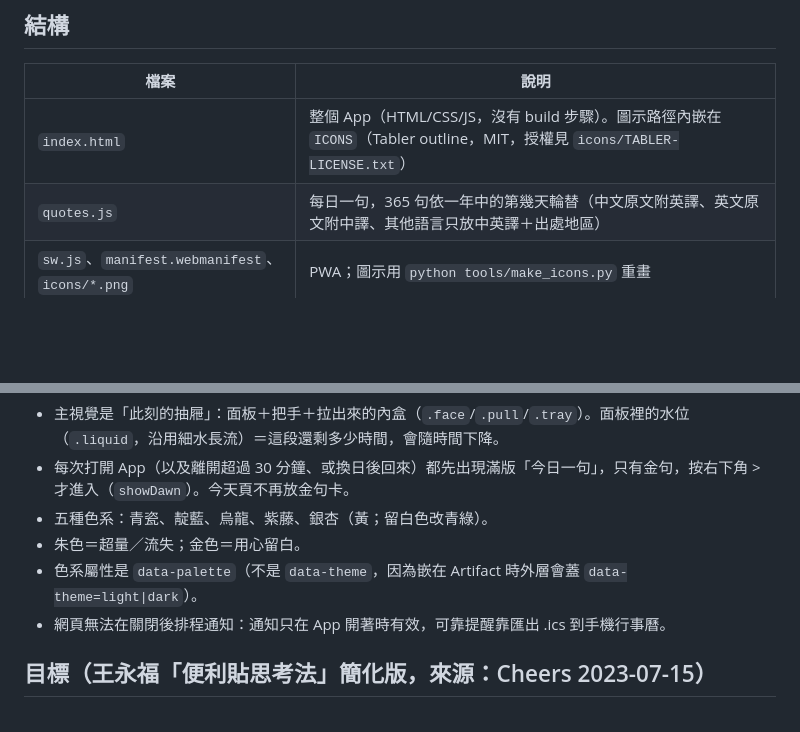
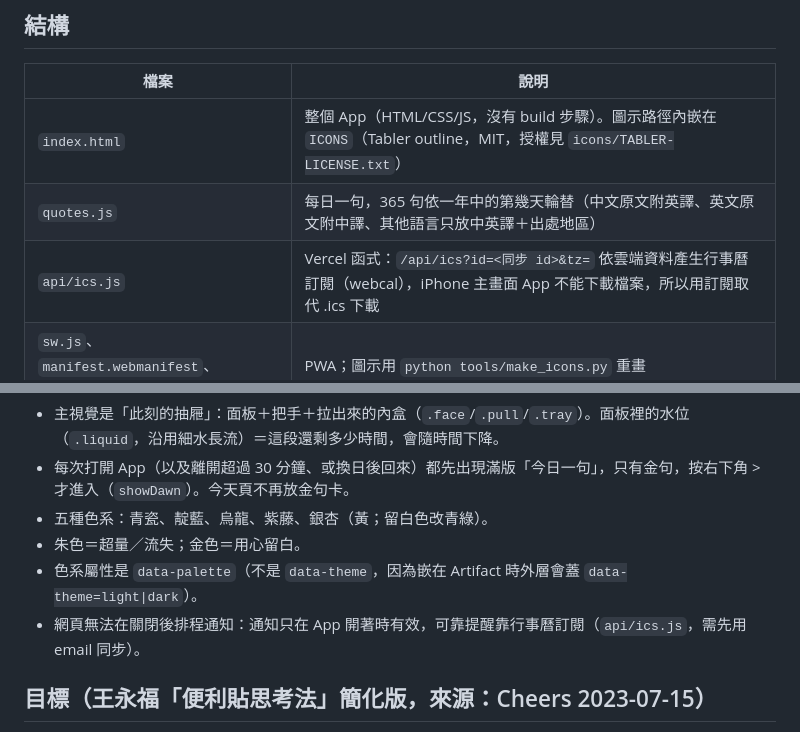
Before and after one commit to wjwei0321/Time_APP, a Markdown page: CLAUDE.md, 2 parts joined by grey strips. Drawn GitHub-style; blank space fills up the shorter version.

Commit message:
CLAUDE.md：記錄行事曆訂閱
Co-Authored-By: Claude Opus 5.5 <noreply@anthropic.com>

```diff
--- a/CLAUDE.md
+++ b/CLAUDE.md
@@ -11,6 +11,7 @@
 | --- | --- |
 | `index.html` | 整個 App（HTML/CSS/JS，沒有 build 步驟）。圖示路徑內嵌在 `ICONS`（Tabler outline，MIT，授權見 `icons/TABLER-LICENSE.txt`） |
 | `quotes.js` | 每日一句，365 句依一年中的第幾天輪替（中文原文附英譯、英文原文附中譯、其他語言只放中英譯＋出處地區） |
+| `api/ics.js` | Vercel 函式：`/api/ics?id=<同步 id>&tz=` 依雲端資料產生行事曆訂閱（webcal），iPhone 主畫面 App 不能下載檔案，所以用訂閱取代 .ics 下載 |
 | `sw.js`、`manifest.webmanifest`、`icons/*.png` | PWA；圖示用 `python tools/make_icons.py` 重畫 |
 | 本機預覽 | `python -m http.server 8766`；網址加 `?at=HH:MM`、`?day=YYYY-MM-DD` 可把時鐘撥到指定時間測試 |
 
@@ -46,7 +47,7 @@
 - 五種色系：青瓷、靛藍、烏龍、紫藤、銀杏（黃；留白色改青綠）。
 - 朱色＝超量／流失；金色＝用心留白。
 - 色系屬性是 `data-palette`（不是 `data-theme`，因為嵌在 Artifact 時外層會蓋 `data-theme=light|dark`）。
-- 網頁無法在關閉後排程通知：通知只在 App 開著時有效，可靠提醒靠匯出 .ics 到手機行事曆。
+- 網頁無法在關閉後排程通知：通知只在 App 開著時有效，可靠提醒靠行事曆訂閱（`api/ics.js`，需先用 email 同步）。
 
 ## 目標（王永福「便利貼思考法」簡化版，來源：Cheers 2023-07-15）
 
```
